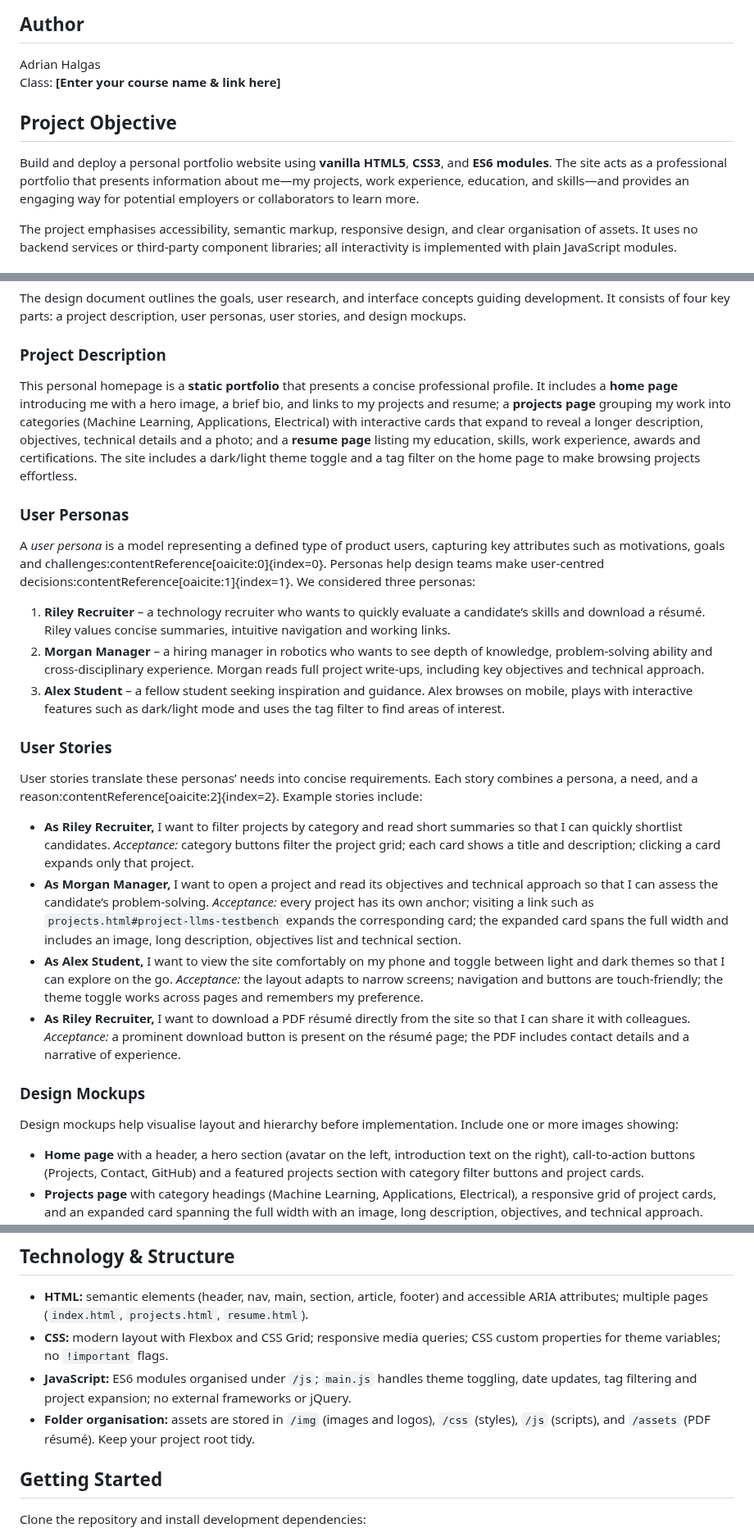
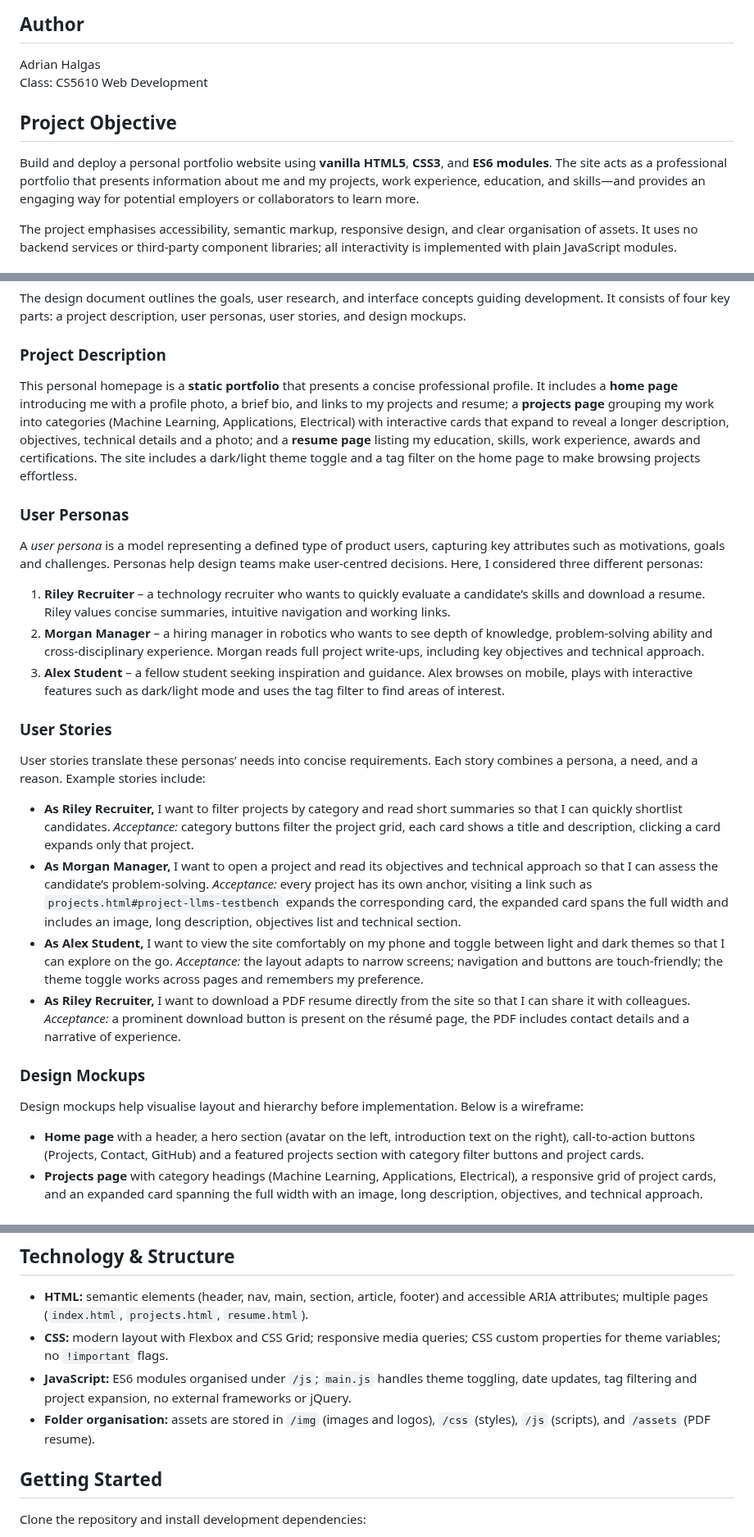
Before and after one commit to HalgasAdrian/HalgasAdrian.github.io, a Markdown page: README.md, 3 parts joined by grey strips. Shown at 82% size. Drawn GitHub-style.

```diff
--- a/README.md
+++ b/README.md
@@ -3,11 +3,11 @@
 ## Author
 
 Adrian Halgas
-Class: **[Enter your course name & link here]**
+Class: CS5610 Web Development
 
 ## Project Objective
 
-Build and deploy a personal portfolio website using **vanilla HTML5**, **CSS3**, and **ES6 modules**.  The site acts as a professional portfolio that presents information about me—my projects, work experience, education, and skills—and provides an engaging way for potential employers or collaborators to learn more.
+Build and deploy a personal portfolio website using **vanilla HTML5**, **CSS3**, and **ES6 modules**.  The site acts as a professional portfolio that presents information about me and my projects, work experience, education, and skills—and provides an engaging way for potential employers or collaborators to learn more.
 
 The project emphasises accessibility, semantic markup, responsive design, and clear organisation of assets.  It uses no backend services or third‑party component libraries; all interactivity is implemented with plain JavaScript modules.
 
@@ -28,28 +28,28 @@ The design document outlines the goals, user research, and interface concepts gu
 
 ### Project Description
 
-This personal homepage is a **static portfolio** that presents a concise professional profile.  It includes a **home page** introducing me with a hero image, a brief bio, and links to my projects and resume; a **projects page** grouping my work into categories (Machine Learning, Applications, Electrical) with interactive cards that expand to reveal a longer description, objectives, technical details and a photo; and a **resume page** listing my education, skills, work experience, awards and certifications.  The site includes a dark/light theme toggle and a tag filter on the home page to make browsing projects effortless.
+This personal homepage is a **static portfolio** that presents a concise professional profile.  It includes a **home page** introducing me with a profile photo, a brief bio, and links to my projects and resume; a **projects page** grouping my work into categories (Machine Learning, Applications, Electrical) with interactive cards that expand to reveal a longer description, objectives, technical details and a photo; and a **resume page** listing my education, skills, work experience, awards and certifications.  The site includes a dark/light theme toggle and a tag filter on the home page to make browsing projects effortless.
 
 ### User Personas
 
-A *user persona* is a model representing a defined type of product users, capturing key attributes such as motivations, goals and challenges:contentReference[oaicite:0]{index=0}.  Personas help design teams make user‑centred decisions:contentReference[oaicite:1]{index=1}.  We considered three personas:
+A *user persona* is a model representing a defined type of product users, capturing key attributes such as motivations, goals and challenges.  Personas help design teams make user‑centred decisions. Here, I considered three different personas:
 
-1. **Riley Recruiter** – a technology recruiter who wants to quickly evaluate a candidate’s skills and download a résumé.  Riley values concise summaries, intuitive navigation and working links.
+1. **Riley Recruiter** – a technology recruiter who wants to quickly evaluate a candidate’s skills and download a resume. Riley values concise summaries, intuitive navigation and working links.
 2. **Morgan Manager** – a hiring manager in robotics who wants to see depth of knowledge, problem‑solving ability and cross‑disciplinary experience.  Morgan reads full project write‑ups, including key objectives and technical approach.
 3. **Alex Student** – a fellow student seeking inspiration and guidance.  Alex browses on mobile, plays with interactive features such as dark/light mode and uses the tag filter to find areas of interest.
 
 ### User Stories
 
-User stories translate these personas’ needs into concise requirements.  Each story combines a persona, a need, and a reason:contentReference[oaicite:2]{index=2}.  Example stories include:
+User stories translate these personas’ needs into concise requirements. Each story combines a persona, a need, and a reason. Example stories include:
 
-- **As Riley Recruiter,** I want to filter projects by category and read short summaries so that I can quickly shortlist candidates.  *Acceptance:* category buttons filter the project grid; each card shows a title and description; clicking a card expands only that project.
-- **As Morgan Manager,** I want to open a project and read its objectives and technical approach so that I can assess the candidate’s problem‑solving.  *Acceptance:* every project has its own anchor; visiting a link such as `projects.html#project-llms-testbench` expands the corresponding card; the expanded card spans the full width and includes an image, long description, objectives list and technical section.
+- **As Riley Recruiter,** I want to filter projects by category and read short summaries so that I can quickly shortlist candidates.  *Acceptance:* category buttons filter the project grid, each card shows a title and description, clicking a card expands only that project.
+- **As Morgan Manager,** I want to open a project and read its objectives and technical approach so that I can assess the candidate’s problem‑solving.  *Acceptance:* every project has its own anchor, visiting a link such as `projects.html#project-llms-testbench` expands the corresponding card, the expanded card spans the full width and includes an image, long description, objectives list and technical section.
 - **As Alex Student,** I want to view the site comfortably on my phone and toggle between light and dark themes so that I can explore on the go.  *Acceptance:* the layout adapts to narrow screens; navigation and buttons are touch‑friendly; the theme toggle works across pages and remembers my preference.
-- **As Riley Recruiter,** I want to download a PDF résumé directly from the site so that I can share it with colleagues.  *Acceptance:* a prominent download button is present on the résumé page; the PDF includes contact details and a narrative of experience.
+- **As Riley Recruiter,** I want to download a PDF resume directly from the site so that I can share it with colleagues.  *Acceptance:* a prominent download button is present on the résumé page, the PDF includes contact details and a narrative of experience.
 
 ### Design Mockups
 
-Design mockups help visualise layout and hierarchy before implementation.  Include one or more images showing:
+Design mockups help visualise layout and hierarchy before implementation. Below is a wireframe:
 
 - **Home page** with a header, a hero section (avatar on the left, introduction text on the right), call‑to‑action buttons (Projects, Contact, GitHub) and a featured projects section with category filter buttons and project cards.
 - **Projects page** with category headings (Machine Learning, Applications, Electrical), a responsive grid of project cards, and an expanded card spanning the full width with an image, long description, objectives, and technical approach.
@@ -62,8 +62,8 @@ Create your wireframe images using your preferred tool (e.g., hand‑drawn sketc
 
 - **HTML:** semantic elements (header, nav, main, section, article, footer) and accessible ARIA attributes; multiple pages (`index.html`, `projects.html`, `resume.html`).
 - **CSS:** modern layout with Flexbox and CSS Grid; responsive media queries; CSS custom properties for theme variables; no `!important` flags.
-- **JavaScript:** ES6 modules organised under `/js`; `main.js` handles theme toggling, date updates, tag filtering and project expansion; no external frameworks or jQuery.
-- **Folder organisation:** assets are stored in `/img` (images and logos), `/css` (styles), `/js` (scripts), and `/assets` (PDF résumé).  Keep your project root tidy.
+- **JavaScript:** ES6 modules organised under `/js`; `main.js` handles theme toggling, date updates, tag filtering and project expansion, no external frameworks or jQuery.
+- **Folder organisation:** assets are stored in `/img` (images and logos), `/css` (styles), `/js` (scripts), and `/assets` (PDF resume).
 
 ## Getting Started
 
```
